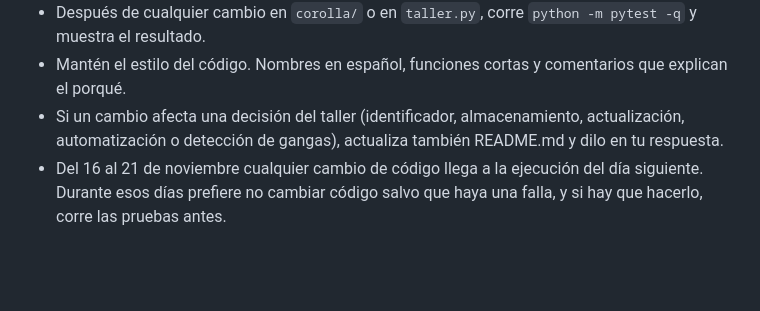
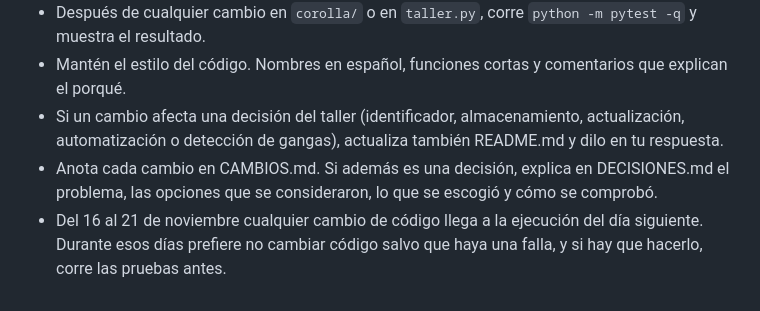
Before and after one commit to estebanjperdomo-cloud/taller2-corolla, a Markdown page: AGENTS.md, the part around the change. GitHub-like rendering; blank space fills up the shorter version.

```diff
--- a/AGENTS.md
+++ b/AGENTS.md
@@ -41,4 +41,5 @@ Un monitor que todos los días a las 8:00 (hora de Bogotá) busca en Carroya los
 * Después de cualquier cambio en `corolla/` o en `taller.py`, corre `python -m pytest -q` y muestra el resultado.
 * Mantén el estilo del código. Nombres en español, funciones cortas y comentarios que explican el porqué.
 * Si un cambio afecta una decisión del taller (identificador, almacenamiento, actualización, automatización o detección de gangas), actualiza también README.md y dilo en tu respuesta.
+* Anota cada cambio en CAMBIOS.md. Si además es una decisión, explica en DECISIONES.md el problema, las opciones que se consideraron, lo que se escogió y cómo se comprobó.
 * Del 16 al 21 de noviembre cualquier cambio de código llega a la ejecución del día siguiente. Durante esos días prefiere no cambiar código salvo que haya una falla, y si hay que hacerlo, corre las pruebas antes.
```
Also changed, not shown: CAMBIOS.md (added, +43 -0 lines), DECISIONES.md (added, +144 -0 lines), README.md (+13 -2 lines), docs/esqueleto_documento_una_pagina.md (+5 -2 lines), docs/arquitectura.png, docs/flujo_correo.png (added), 4 other files.
